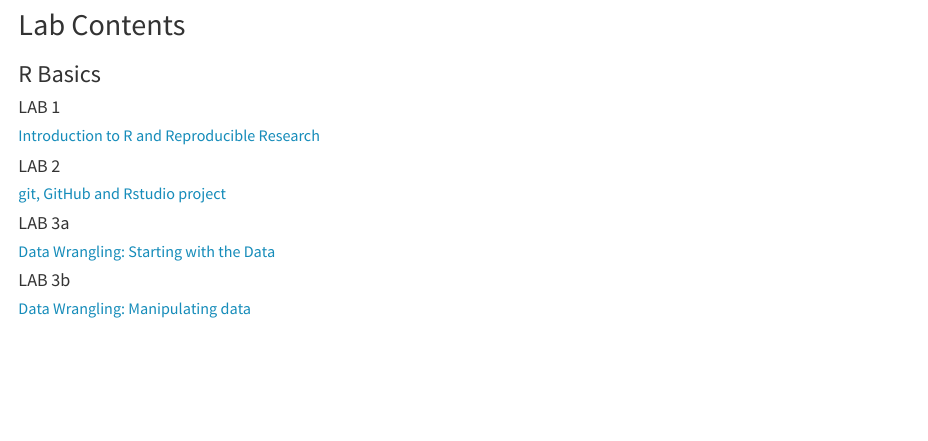
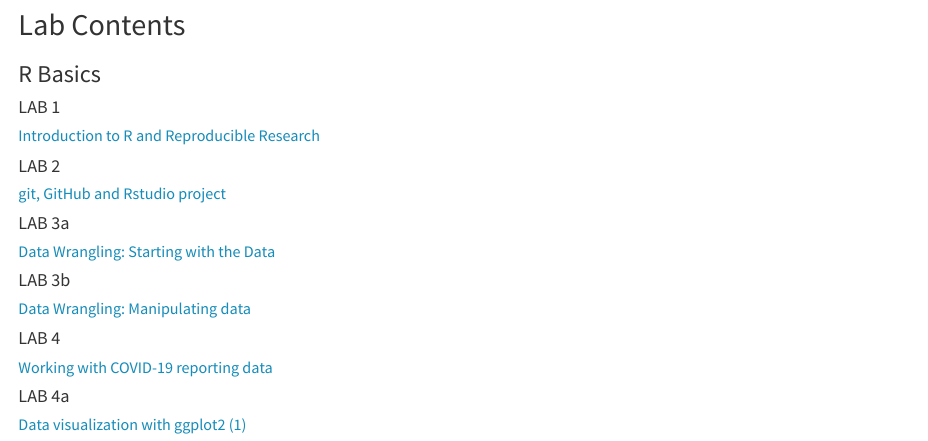
Before and after one commit to hj0246/evolutionary-genomics, an R Markdown document (index.Rmd): the page in a window 1100 px wide, from 660 px down. The pictures show the output file index.html that the author committed with the source, opened offline.

Commit message:
index update with lab4

```diff
--- a/index.Rmd
+++ b/index.Rmd
@@ -27,3 +27,9 @@
 
 #### LAB 3b
 ##### [Data Wrangling: Manipulating data](lab3b_Hyejoo.html)
+
+#### LAB 4
+##### [Working with COVID-19 reporting data](lab4_Hyejoo.html)
+
+#### LAB 4a
+##### [Data visualization with ggplot2 (1)](lab4a_Hyejoo.html)
```
Also changed, not shown: index.html.
